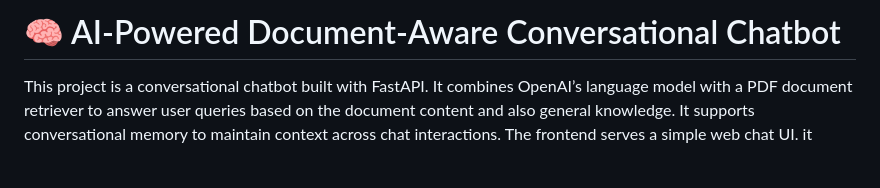
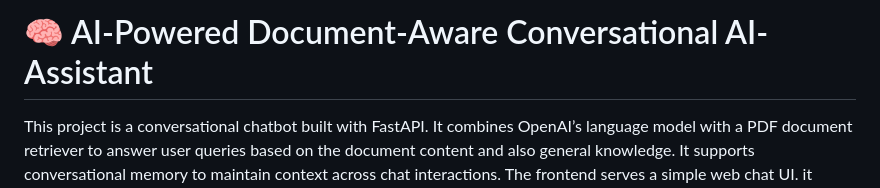
Before and after one commit to Emmanuel-Iyahen/AI-CHATBOT, a Markdown page: README.md, the part around the change. Rendered like a GitHub page; blank space fills up the shorter version.

```diff
--- a/README.md
+++ b/README.md
@@ -1,4 +1,4 @@
-# 🧠 AI-Powered Document-Aware Conversational Chatbot
+# 🧠 AI-Powered Document-Aware Conversational AI-Assistant
 
 This project is a conversational chatbot built with FastAPI. It combines OpenAI’s language model with a PDF document retriever to answer user queries based on the document content and also general knowledge. It supports conversational memory to maintain context across chat interactions. The frontend serves a simple web chat UI.
 it understands and answers questions based on uploaded PDF documents using **LangChain**, **OpenAI GPT-4**, and **FAISS** for semantic search. if question asked is not in document context, it falls back to OpenAI's GPT to respond intelligently even without document context.
```
